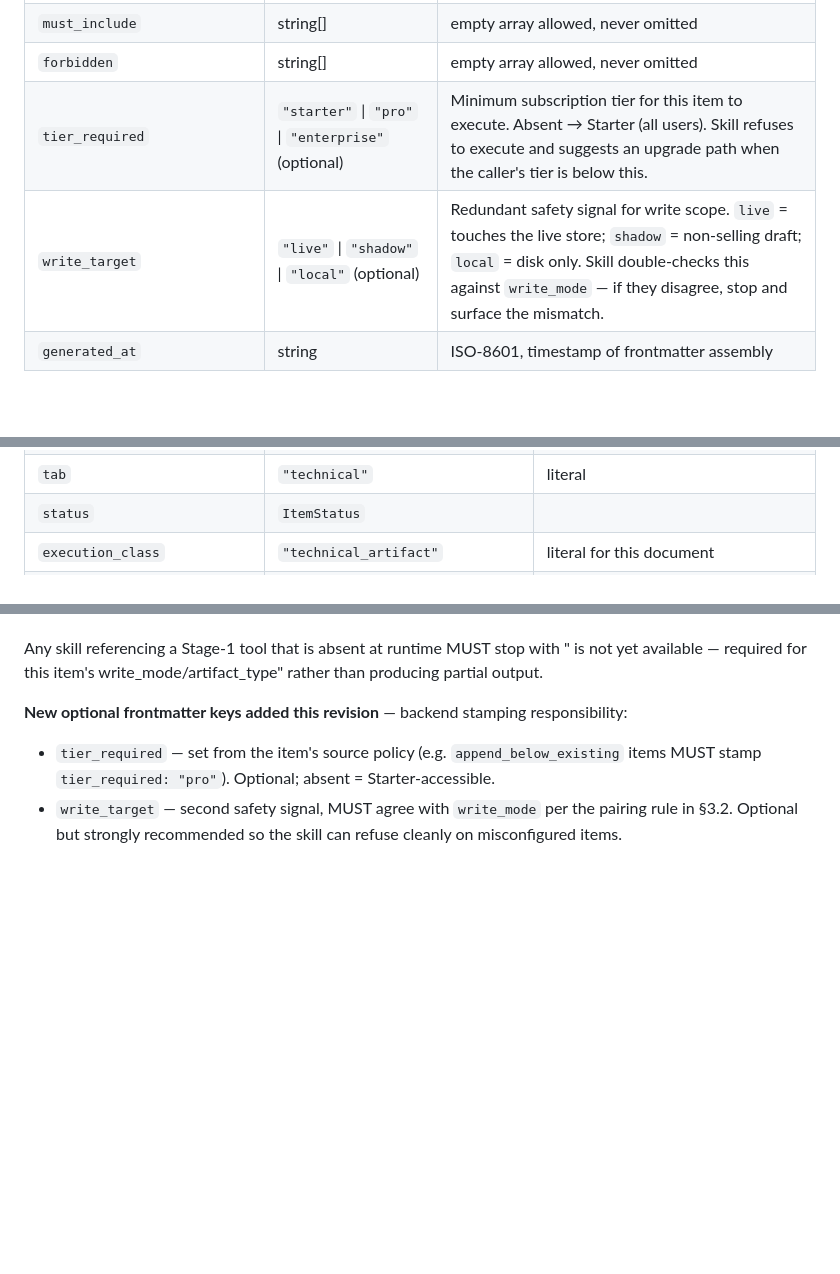
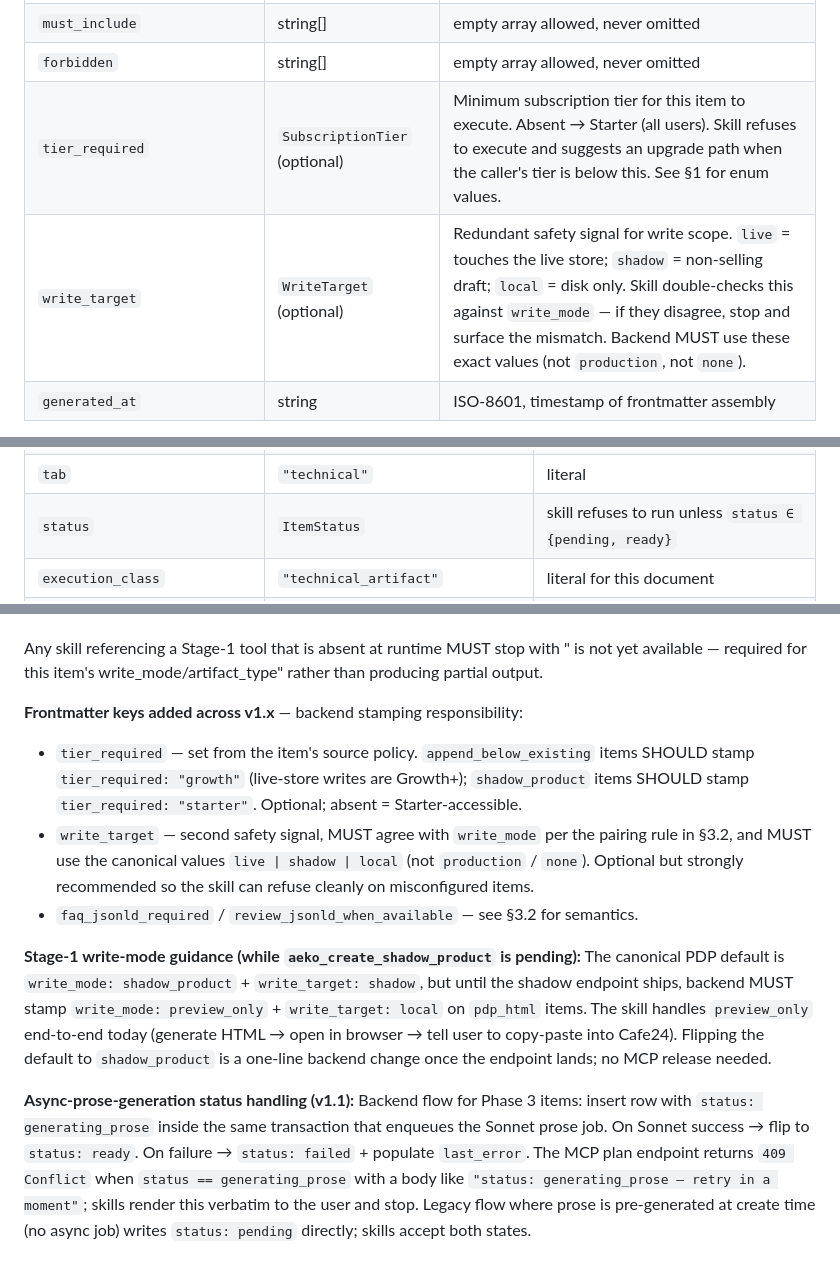
Before and after one commit to AEKO-Intelligence/aeko-mcp, a Markdown page: docs/contracts/action-item-contract.md, 3 parts joined by grey strips. Rendered like a GitHub page; blank space fills up the shorter version.

```diff
--- a/docs/contracts/action-item-contract.md
+++ b/docs/contracts/action-item-contract.md
@@ -116,8 +143,8 @@ The skill (`aeko-run-action`) parses frontmatter for dispatch and reads prose fo
 | `sections_required` | string[] | empty array allowed, never omitted |
 | `must_include` | string[] | empty array allowed, never omitted |
 | `forbidden` | string[] | empty array allowed, never omitted |
-| `tier_required` | `"starter"` \| `"pro"` \| `"enterprise"` (optional) | Minimum subscription tier for this item to execute. Absent → Starter (all users). Skill refuses to execute and suggests an upgrade path when the caller's tier is below this. |
-| `write_target` | `"live"` \| `"shadow"` \| `"local"` (optional) | Redundant safety signal for write scope. `live` = touches the live store; `shadow` = non-selling draft; `local` = disk only. Skill double-checks this against `write_mode` — if they disagree, stop and surface the mismatch. |
+| `tier_required` | `SubscriptionTier` (optional) | Minimum subscription tier for this item to execute. Absent → Starter (all users). Skill refuses to execute and suggests an upgrade path when the caller's tier is below this. See §1 for enum values. |
+| `write_target` | `WriteTarget` (optional) | Redundant safety signal for write scope. `live` = touches the live store; `shadow` = non-selling draft; `local` = disk only. Skill double-checks this against `write_mode` — if they disagree, stop and surface the mismatch. Backend MUST use these exact values (not `production`, not `none`). |
 | `generated_at` | string | ISO-8601, timestamp of frontmatter assembly |
 
 For PDP items (`execution_class == "store_write_artifact"` AND `artifact_type == "pdp_html"`), the frontmatter additionally includes a nested `pdp_responsive_contract` mapping (the dotted paths below are **documentation notation**, NOT literal YAML keys — render as a nested mapping):
@@ -236,5 +263,5 @@ Identical rule to §3.1: backend app layer stamps frontmatter from DB columns; S
 | `tab` | `"technical"` | literal |
-| `status` | `ItemStatus` | |
+| `status` | `ItemStatus` | skill refuses to run unless `status ∈ {pending, ready}` |
 | `execution_class` | `"technical_artifact"` | literal for this document |
 | `artifact_type` | `"llms_txt"` \| `"robots_txt_patch"` \| `"json_ld"` \| `"technical_bundle"` | |
 | `deploy_mode` | `"artifact_only"` \| `"deploy_if_supported"` | |
@@ -533,6 +560,13 @@ Skills reference these tools; Stage-1 backend work must land them (or skills mus
 
 Any skill referencing a Stage-1 tool that is absent at runtime MUST stop with "<tool> is not yet available — required for this item's write_mode/artifact_type" rather than producing partial output.
 
-**New optional frontmatter keys added this revision** — backend stamping responsibility:
-- `tier_required` — set from the item's source policy (e.g. `append_below_existing` items MUST stamp `tier_required: "pro"`). Optional; absent = Starter-accessible.
-- `write_target` — second safety signal, MUST agree with `write_mode` per the pairing rule in §3.2. Optional but strongly recommended so the skill can refuse cleanly on misconfigured items.
+**Frontmatter keys added across v1.x** — backend stamping responsibility:
+- `tier_required` — set from the item's source policy. `append_below_existing` items SHOULD stamp `tier_required: "growth"` (live-store writes are Growth+); `shadow_product` items SHOULD stamp `tier_required: "starter"`. Optional; absent = Starter-accessible.
+- `write_target` — second safety signal, MUST agree with `write_mode` per the pairing rule in §3.2, and MUST use the canonical values `live | shadow | local` (not `production` / `none`). Optional but strongly recommended so the skill can refuse cleanly on misconfigured items.
+- `faq_jsonld_required` / `review_jsonld_when_available` — see §3.2 for semantics.
+
+**Stage-1 write-mode guidance (while `aeko_create_shadow_product` is pending):**
+The canonical PDP default is `write_mode: shadow_product` + `write_target: shadow`, but until the shadow endpoint ships, backend MUST stamp `write_mode: preview_only` + `write_target: local` on `pdp_html` items. The skill handles `preview_only` end-to-end today (generate HTML → open in browser → tell user to copy-paste into Cafe24). Flipping the default to `shadow_product` is a one-line backend change once the endpoint lands; no MCP release needed.
+
+**Async-prose-generation status handling (v1.1):**
+Backend flow for Phase 3 items: insert row with `status: generating_prose` inside the same transaction that enqueues the Sonnet prose job. On Sonnet success → flip to `status: ready`. On failure → `status: failed` + populate `last_error`. The MCP plan endpoint returns `409 Conflict` when `status == generating_prose` with a body like `"status: generating_prose — retry in a moment"`; skills render this verbatim to the user and stop. Legacy flow where prose is pre-generated at create time (no async job) writes `status: pending` directly; skills accept both states.
```
Also changed, not shown: other parts of docs/contracts/action-item-contract.md (+37 -10 lines), skills/aeko-fix-technical/SKILL.md (+3 -3 lines), skills/aeko-run-action/SKILL.md (+8 -4 lines).
